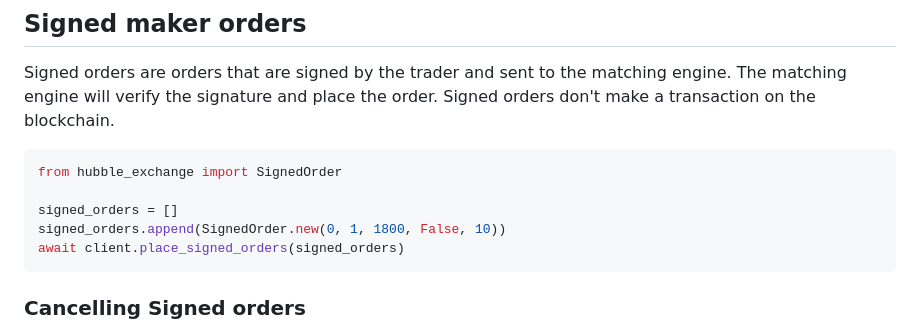
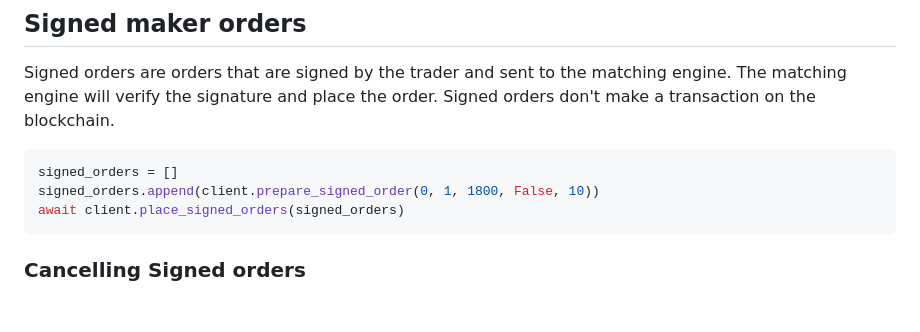
Before and after one commit to hubble-exchange/python-sdk, a Markdown page: README.md, the part around the change. Rendered like a GitHub page; blank space fills up the shorter version.

````diff
--- a/README.md
+++ b/README.md
@@ -105,10 +105,8 @@ async def main():
 Signed orders are orders that are signed by the trader and sent to the matching engine. The matching engine will verify the signature and place the order. Signed orders don't make a transaction on the blockchain.
 
 ```python
-from hubble_exchange import SignedOrder
-
 signed_orders = []
-signed_orders.append(SignedOrder.new(0, 1, 1800, False, 10))
+signed_orders.append(client.prepare_signed_order(0, 1, 1800, False, 10))
 await client.place_signed_orders(signed_orders)
 ```
 
````
